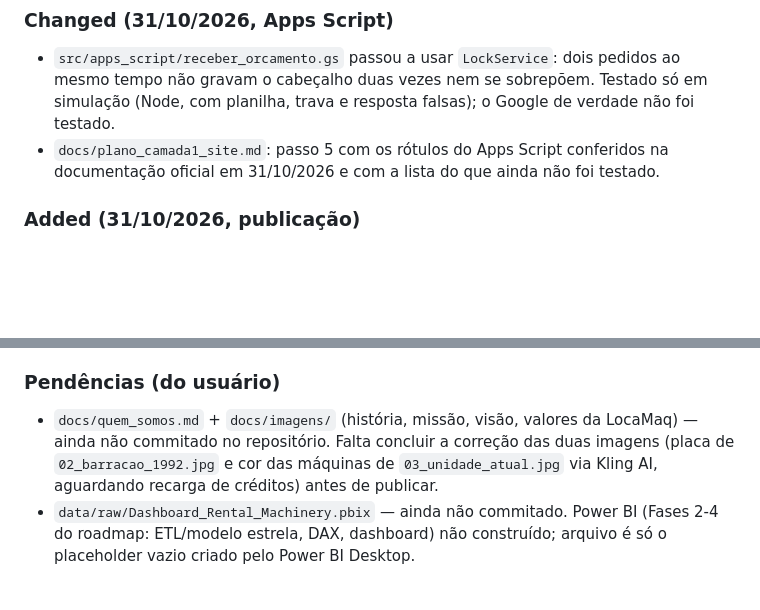
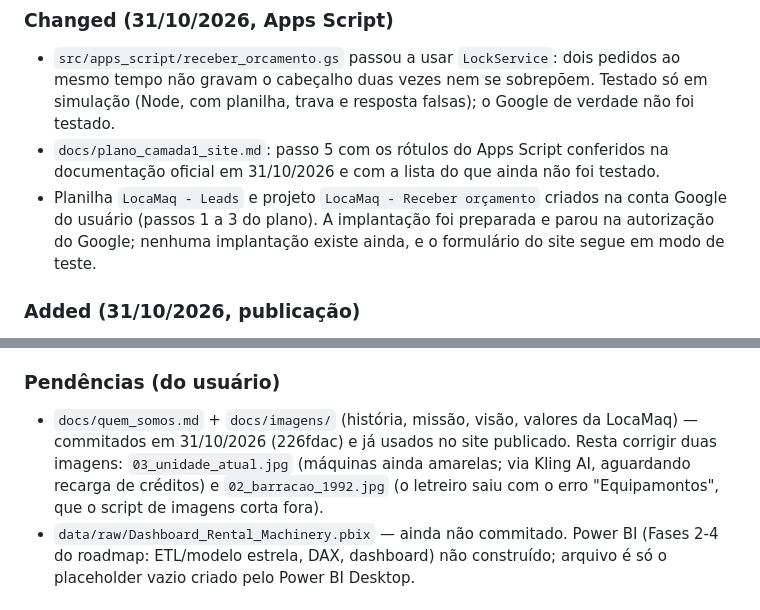
Before and after one commit to kaekoff-ux/rental-machinery-analytics, a Markdown page: CHANGELOG.md, 2 parts joined by grey strips. Drawn GitHub-style; blank space fills up the shorter version.

```diff
--- a/CHANGELOG.md
+++ b/CHANGELOG.md
@@ -11,6 +11,9 @@ histórico do Git (`git log`) e nas notas de sessão; nada aqui é inventado.
   planilha, trava e resposta falsas); o Google de verdade não foi testado.
 - `docs/plano_camada1_site.md`: passo 5 com os rótulos do Apps Script conferidos na documentação
   oficial em 31/10/2026 e com a lista do que ainda não foi testado.
+- Planilha `LocaMaq - Leads` e projeto `LocaMaq - Receber orçamento` criados na conta Google do
+  usuário (passos 1 a 3 do plano). A implantação foi preparada e parou na autorização do Google;
+  nenhuma implantação existe ainda, e o formulário do site segue em modo de teste.
 
 ### Added (31/10/2026, publicação)
 - Site publicado no GitHub Pages (branch `main`, pasta raiz):
@@ -116,9 +119,10 @@ histórico do Git (`git log`) e nas notas de sessão; nada aqui é inventado.
 
 ### Pendências (do usuário)
 - `docs/quem_somos.md` + `docs/imagens/` (história, missão, visão, valores da LocaMaq) —
-  ainda não commitado no repositório. Falta concluir a correção das duas imagens (placa de
-  `02_barracao_1992.jpg` e cor das máquinas de `03_unidade_atual.jpg` via Kling AI, aguardando
-  recarga de créditos) antes de publicar.
+  commitados em 31/10/2026 (226fdac) e já usados no site publicado. Resta corrigir duas
+  imagens: `03_unidade_atual.jpg` (máquinas ainda amarelas; via Kling AI, aguardando recarga de
+  créditos) e `02_barracao_1992.jpg` (o letreiro saiu com o erro "Equipamontos", que o script
+  de imagens corta fora).
 - `data/raw/Dashboard_Rental_Machinery.pbix` — ainda não commitado. Power BI (Fases 2-4 do
   roadmap: ETL/modelo estrela, DAX, dashboard) não construído; arquivo é só o placeholder
   vazio criado pelo Power BI Desktop.
```
Also changed, not shown: CLAUDE.md (+3 -2 lines), docs/plano_camada1_site.md (+12 -2 lines).
